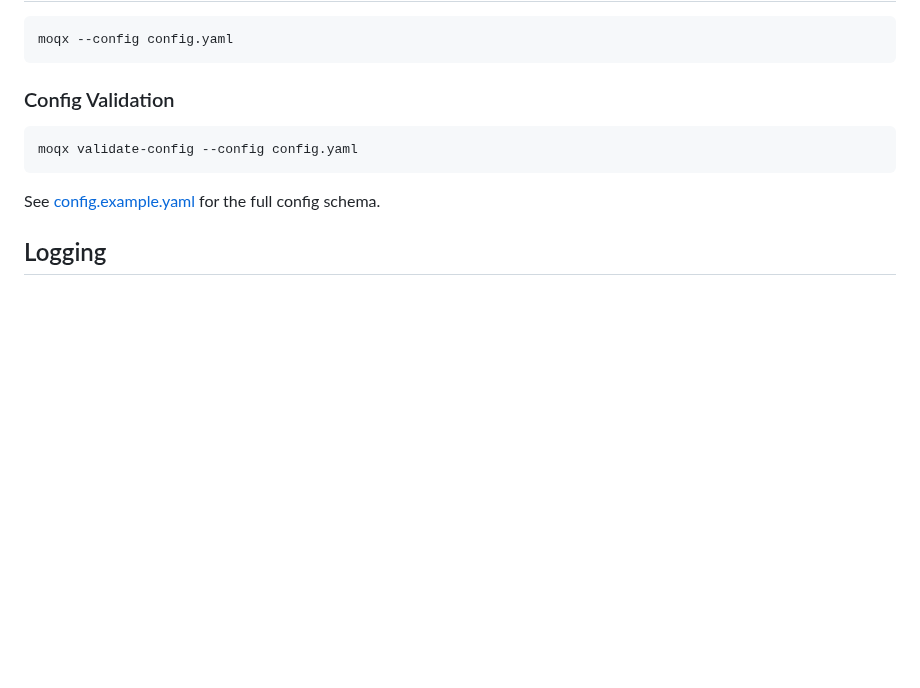
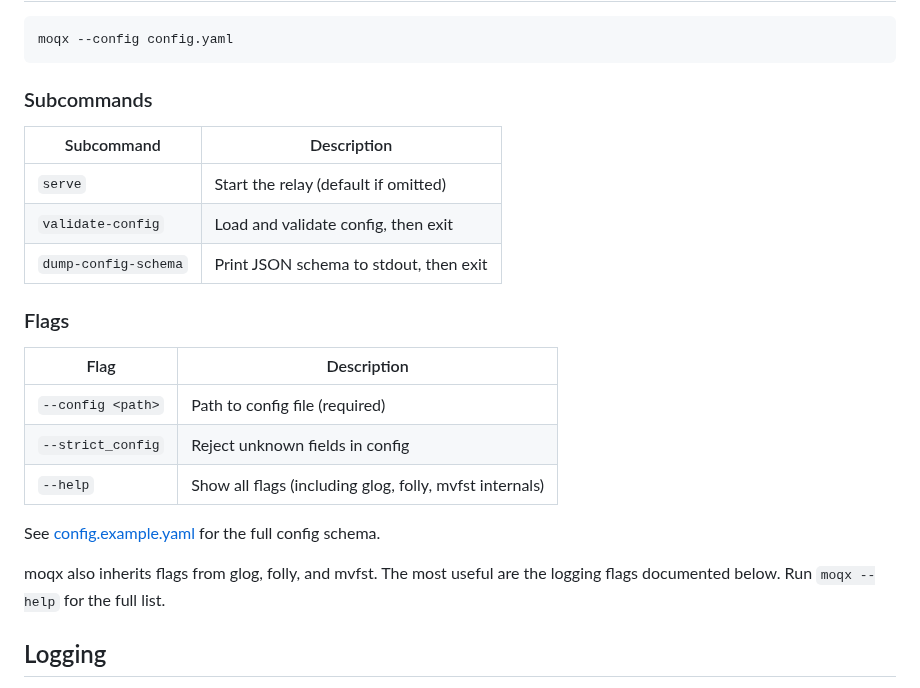
Before and after one commit to openmoq/moqx, a Markdown page: RUNNING.md, the part around the change. GitHub-like rendering; blank space fills up the shorter version.

Commit message:
Document subcommands, flags, and --help in RUNNING.md

````diff
--- a/RUNNING.md
+++ b/RUNNING.md
@@ -6,13 +6,26 @@
 moqx --config config.yaml
 ```
 
-### Config Validation
+### Subcommands
 
-```bash
-moqx validate-config --config config.yaml
-```
+| Subcommand | Description |
+|------------|-------------|
+| `serve` | Start the relay (default if omitted) |
+| `validate-config` | Load and validate config, then exit |
+| `dump-config-schema` | Print JSON schema to stdout, then exit |
+
+### Flags
+
+| Flag | Description |
+|------|-------------|
+| `--config <path>` | Path to config file (required) |
+| `--strict_config` | Reject unknown fields in config |
+| `--help` | Show all flags (including glog, folly, mvfst internals) |
 
 See [config.example.yaml](config.example.yaml) for the full config schema.
+
+moqx also inherits flags from glog, folly, and mvfst. The most useful
+are the logging flags documented below. Run `moqx --help` for the full list.
 
 ## Logging
 
````
